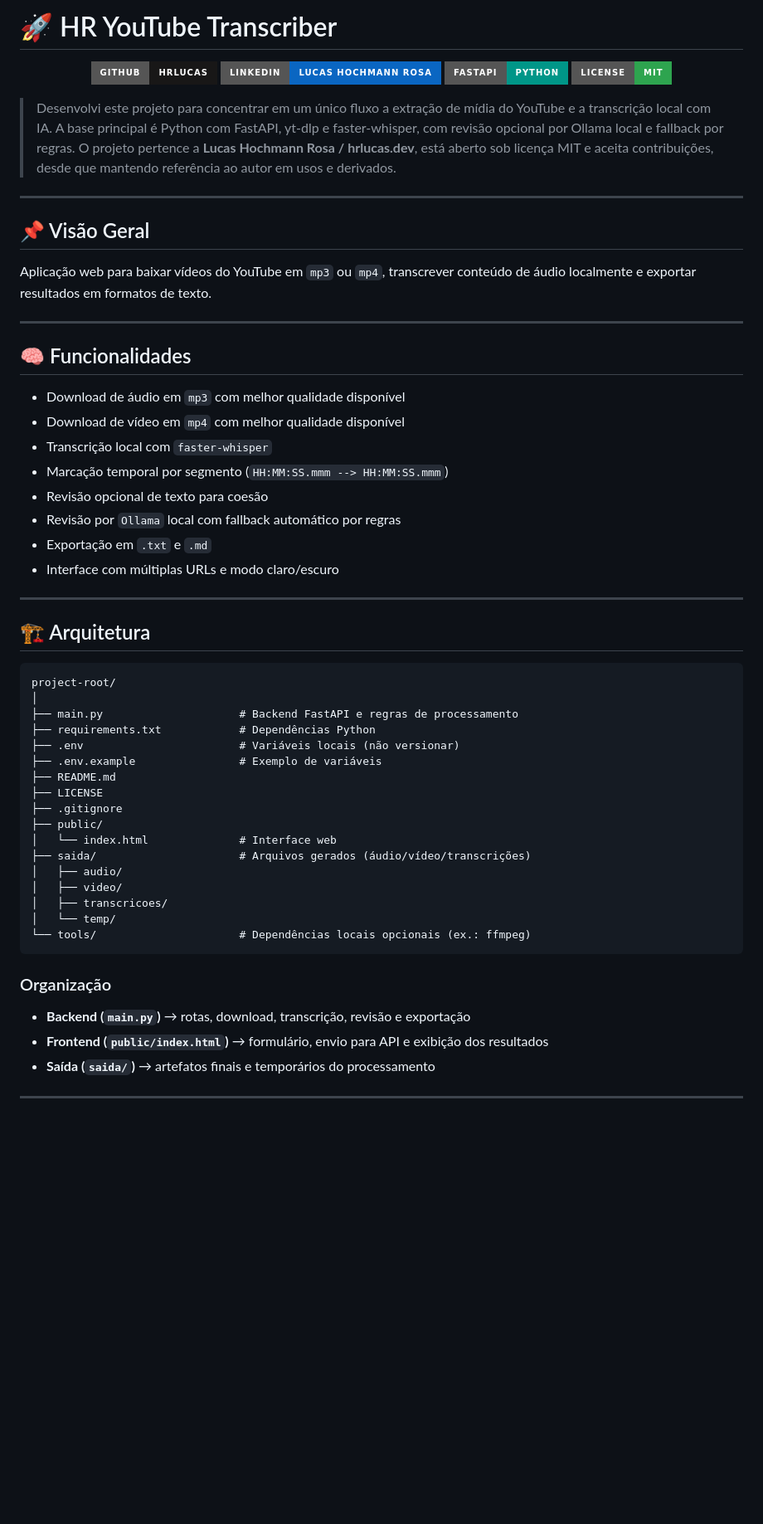
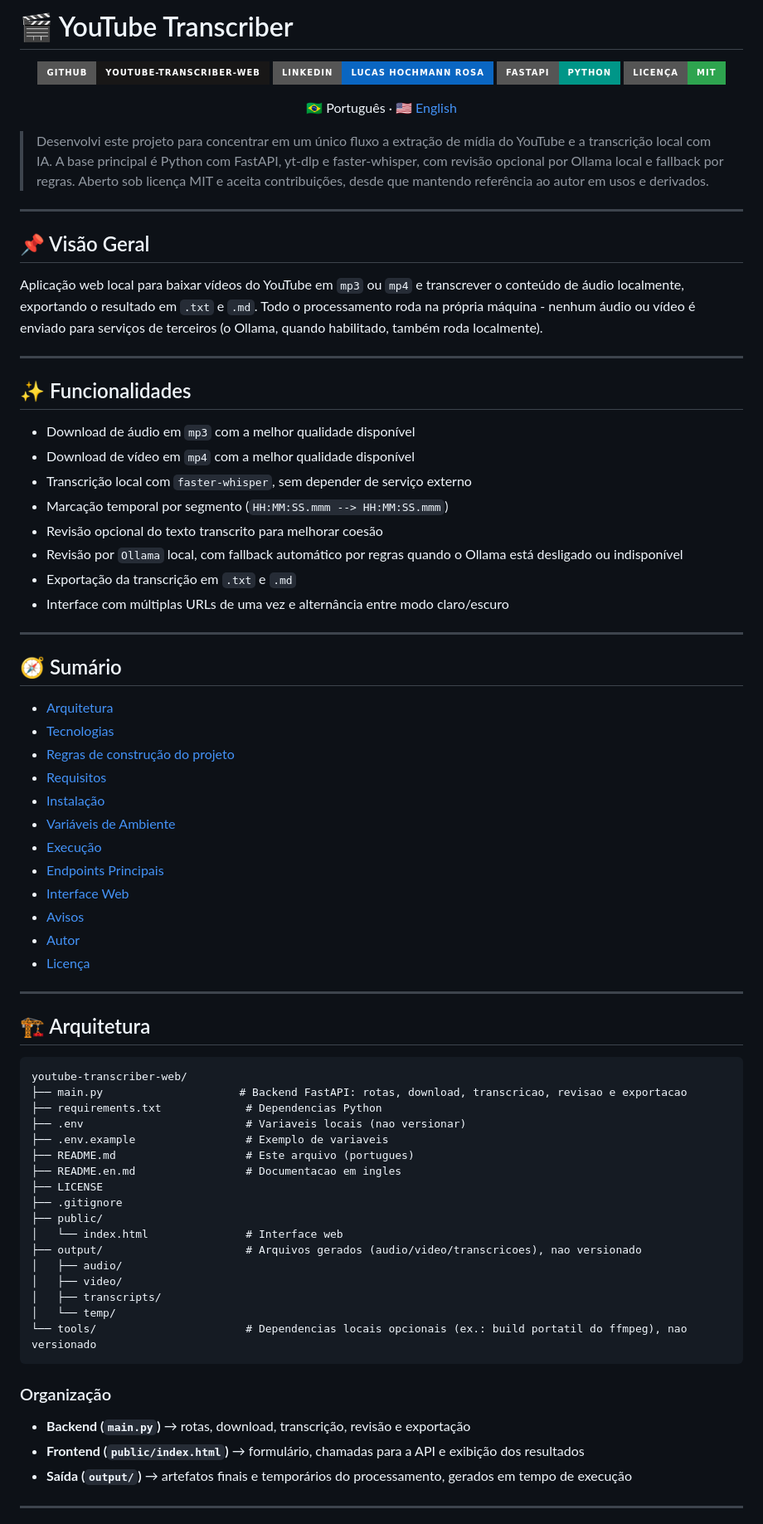
Before and after one commit to hrlucas/hr-youtube-transcriber, a Markdown page: README.md, the part around one of its changes. Shown at 83% size. Rendered like a GitHub page; badges without logos; blank space fills up the shorter version.

Commit message:
docs: restructure README into PT-BR primary + English translation

````diff
--- a/README.md
+++ b/README.md
@@ -1,6 +1,6 @@
-# 🚀 HR YouTube Transcriber
+# 🎬 YouTube Transcriber
 
 <p align="center">
-  <a href="https://github.com/hrlucas">
-    <img src="https://img.shields.io/badge/GitHub-hrlucas-181717?style=for-the-badge&logo=github">
+  <a href="https://github.com/lucas-hochmann-rosa/youtube-transcriber-web">
+    <img src="https://img.shields.io/badge/GitHub-youtube--transcriber--web-181717?style=for-the-badge&logo=github">
   </a>
@@ -11,60 +11,79 @@
     <img src="https://img.shields.io/badge/FastAPI-Python-009688?style=for-the-badge&logo=fastapi&logoColor=white">
   </a>
-  <a href="#">
-    <img src="https://img.shields.io/badge/License-MIT-2ea44f?style=for-the-badge">
+  <a href="LICENSE">
+    <img src="https://img.shields.io/badge/Licença-MIT-2ea44f?style=for-the-badge">
   </a>
 </p>
 
-> Desenvolvi este projeto para concentrar em um único fluxo a extração de mídia do YouTube e a transcrição local com IA. A base principal é Python com FastAPI, yt-dlp e faster-whisper, com revisão opcional por Ollama local e fallback por regras. O projeto pertence a **Lucas Hochmann Rosa / hrlucas.dev**, está aberto sob licença MIT e aceita contribuições, desde que mantendo referência ao autor em usos e derivados.
+<p align="center">🇧🇷 Português · <a href="README.en.md">🇺🇸 English</a></p>
+
+> Desenvolvi este projeto para concentrar em um único fluxo a extração de mídia do YouTube e a transcrição local com IA. A base principal é Python com FastAPI, yt-dlp e faster-whisper, com revisão opcional por Ollama local e fallback por regras. Aberto sob licença MIT e aceita contribuições, desde que mantendo referência ao autor em usos e derivados.
 
 ---
 
 ## 📌 Visão Geral
 
-Aplicação web para baixar vídeos do YouTube em `mp3` ou `mp4`, transcrever conteúdo de áudio localmente e exportar resultados em formatos de texto.
+Aplicação web local para baixar vídeos do YouTube em `mp3` ou `mp4` e transcrever o conteúdo de áudio localmente, exportando o resultado em `.txt` e `.md`. Todo o processamento roda na própria máquina - nenhum áudio ou vídeo é enviado para serviços de terceiros (o Ollama, quando habilitado, também roda localmente).
 
 ---
 
-## 🧠 Funcionalidades
+## ✨ Funcionalidades
 
-- Download de áudio em `mp3` com melhor qualidade disponível
-- Download de vídeo em `mp4` com melhor qualidade disponível
-- Transcrição local com `faster-whisper`
+- Download de áudio em `mp3` com a melhor qualidade disponível
+- Download de vídeo em `mp4` com a melhor qualidade disponível
+- Transcrição local com `faster-whisper`, sem depender de serviço externo
 - Marcação temporal por segmento (`HH:MM:SS.mmm --> HH:MM:SS.mmm`)
-- Revisão opcional de texto para coesão
-- Revisão por `Ollama` local com fallback automático por regras
-- Exportação em `.txt` e `.md`
-- Interface com múltiplas URLs e modo claro/escuro
+- Revisão opcional do texto transcrito para melhorar coesão
+- Revisão por `Ollama` local, com fallback automático por regras quando o Ollama está desligado ou indisponível
+- Exportação da transcrição em `.txt` e `.md`
+- Interface com múltiplas URLs de uma vez e alternância entre modo claro/escuro
+
+---
+
+## 🧭 Sumário
+
+- [Arquitetura](#-arquitetura)
+- [Tecnologias](#-tecnologias)
+- [Regras de construção do projeto](#-regras-de-construção-do-projeto)
+- [Requisitos](#-requisitos)
+- [Instalação](#-instalação)
+- [Variáveis de Ambiente](#-variáveis-de-ambiente)
+- [Execução](#-execução)
+- [Endpoints Principais](#-endpoints-principais)
+- [Interface Web](#-interface-web)
+- [Avisos](#-avisos)
+- [Autor](#-autor)
+- [Licença](#-licença)
 
 ---
 
 ## 🏗️ Arquitetura
 
 ```text
-project-root/
-│
-├── main.py                     # Backend FastAPI e regras de processamento
-├── requirements.txt            # Dependências Python
-├── .env                        # Variáveis locais (não versionar)
-├── .env.example                # Exemplo de variáveis
-├── README.md
+youtube-transcriber-web/
+├── main.py                     # Backend FastAPI: rotas, download, transcricao, revisao e exportacao
+├── requirements.txt             # Dependencias Python
+├── .env                         # Variaveis locais (nao versionar)
+├── .env.example                 # Exemplo de variaveis
+├── README.md                    # Este arquivo (portugues)
+├── README.en.md                 # Documentacao em ingles
 ├── LICENSE
 ├── .gitignore
 ├── public/
-│   └── index.html              # Interface web
-├── saida/                      # Arquivos gerados (áudio/vídeo/transcrições)
+│   └── index.html               # Interface web
+├── output/                      # Arquivos gerados (audio/video/transcricoes), nao versionado
 │   ├── audio/
 │   ├── video/
-│   ├── transcricoes/
+│   ├── transcripts/
 │   └── temp/
-└── tools/                      # Dependências locais opcionais (ex.: ffmpeg)
+└── tools/                       # Dependencias locais opcionais (ex.: build portatil do ffmpeg), nao versionado
 ```
 
 ### Organização
 
 - **Backend (`main.py`)** → rotas, download, transcrição, revisão e exportação
-- **Frontend (`public/index.html`)** → formulário, envio para API e exibição dos resultados
-- **Saída (`saida/`)** → artefatos finais e temporários do processamento
+- **Frontend (`public/index.html`)** → formulário, chamadas para a API e exibição dos resultados
+- **Saída (`output/`)** → artefatos finais e temporários do processamento, gerados em tempo de execução
 
 ---
 
````
Also changed, not shown: other parts of README.md (+63 -45 lines), README.en.md (added, +204 -0 lines).
